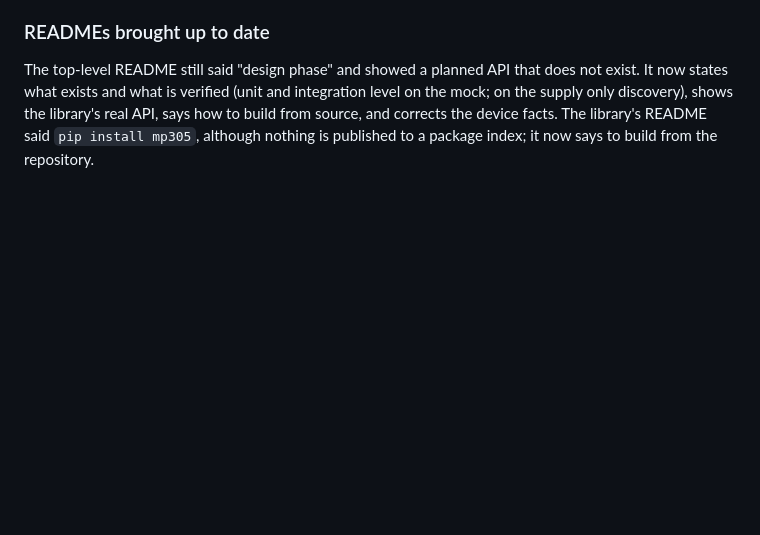
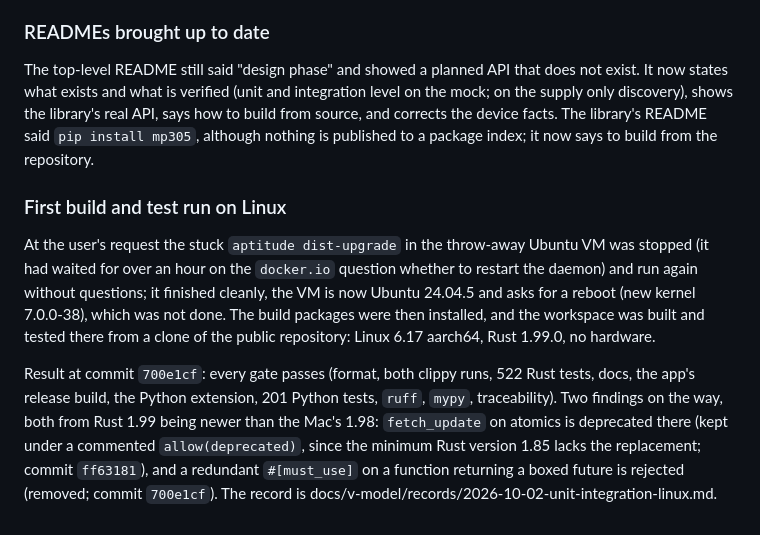
Before and after one commit to jihlenburg/mp305-remote, a Markdown page: LOGBOOK.md, the part around the change. Rendered like a GitHub page; blank space fills up the shorter version.

Commit message:
records: first build and test run on Linux (aarch64, Rust 1.99)
All gates pass on Ubuntu 24.04.5 in the VM at commit 700e1cf: 522 Rust
and 201 Python tests on the mock, clippy, docs, the app's release build.
Two findings of Rust 1.99's clippy were fixed on the way (ff63181,
700e1cf). Nothing ran on the supply.

```diff
--- a/LOGBOOK.md
+++ b/LOGBOOK.md
@@ -2020,3 +2020,23 @@ the library's real API, says how to build from source, and corrects the
 device facts. The library's README said `pip install mp305`, although
 nothing is published to a package index; it now says to build from the
 repository.
+
+### First build and test run on Linux
+
+At the user's request the stuck `aptitude dist-upgrade` in the throw-away
+Ubuntu VM was stopped (it had waited for over an hour on the `docker.io`
+question whether to restart the daemon) and run again without questions;
+it finished cleanly, the VM is now Ubuntu 24.04.5 and asks for a reboot
+(new kernel 7.0.0-38), which was not done. The build packages were then
+installed, and the workspace was built and tested there from a clone of
+the public repository: Linux 6.17 aarch64, Rust 1.99.0, no hardware.
+
+Result at commit `700e1cf`: every gate passes (format, both clippy runs,
+522 Rust tests, docs, the app's release build, the Python extension, 201
+Python tests, `ruff`, `mypy`, traceability). Two findings on the way,
+both from Rust 1.99 being newer than the Mac's 1.98: `fetch_update` on
+atomics is deprecated there (kept under a commented `allow(deprecated)`,
+since the minimum Rust version 1.85 lacks the replacement; commit
+`ff63181`), and a redundant `#[must_use]` on a function returning a boxed
+future is rejected (removed; commit `700e1cf`). The record is
+docs/v-model/records/2026-10-02-unit-integration-linux.md.
```
Also changed, not shown: TODO.md (+7 -3 lines), 1 other file.
